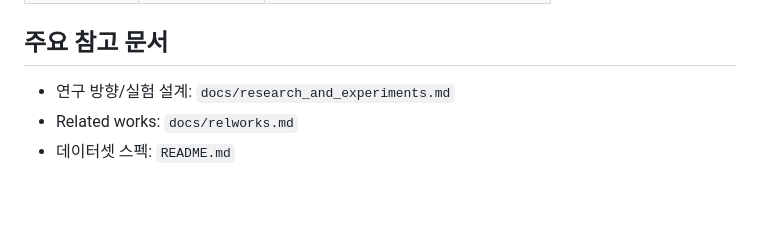
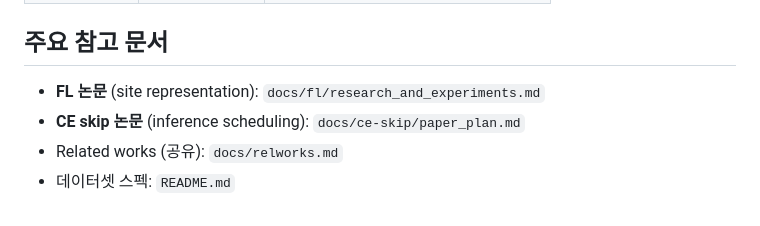
Before and after one commit to sungminlee114/6g-collaborative_bs, a Markdown page: CLAUDE.md, the part around the change. Rendered like a GitHub page.

```diff
--- a/CLAUDE.md
+++ b/CLAUDE.md
@@ -208,6 +208,7 @@ Backlog item 스키마:
 | `config` | 설정/인프라 | 디렉토리 구조, 환경설정 |
 
 ## 주요 참고 문서
-- 연구 방향/실험 설계: `docs/research_and_experiments.md`
-- Related works: `docs/relworks.md`
+- **FL 논문** (site representation): `docs/fl/research_and_experiments.md`
+- **CE skip 논문** (inference scheduling): `docs/ce-skip/paper_plan.md`
+- Related works (공유): `docs/relworks.md`
 - 데이터셋 스펙: `README.md`
```
Also changed, not shown: docs/ce-skip/paper_plan.md (added, +402 -0 lines).
